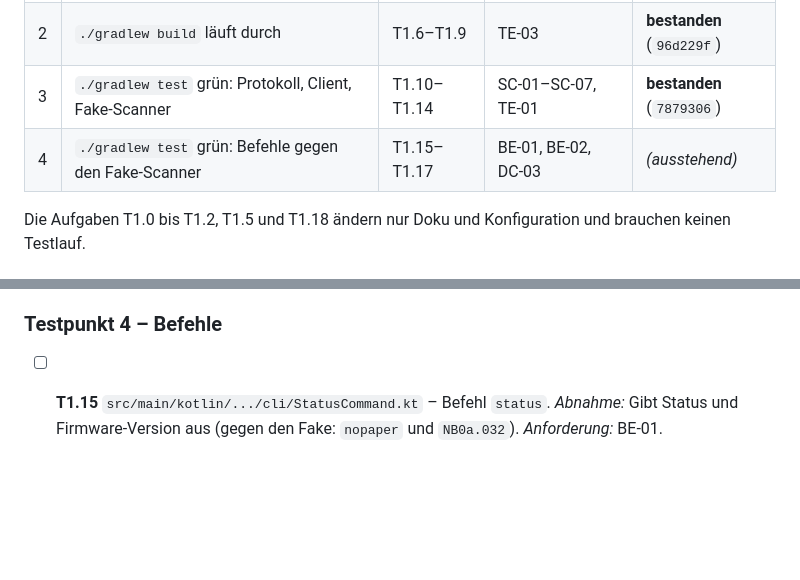
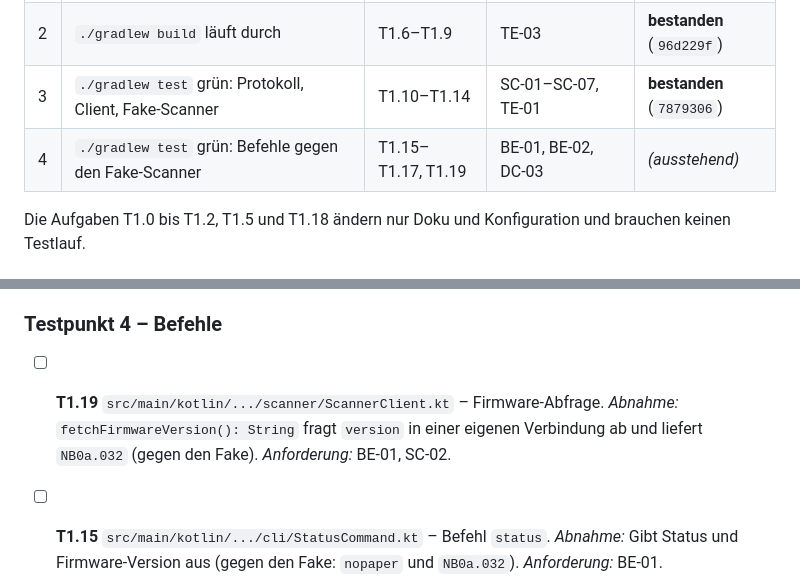
Before and after one commit to digiwomb-dev/UnboundAir, a Markdown page: docs/meilenstein-1.md, 2 parts joined by grey strips. Drawn GitHub-style; blank space fills up the shorter version.

Commit message:
docs: list firmware query as milestone 1 task T1.19

```diff
--- a/docs/meilenstein-1.md
+++ b/docs/meilenstein-1.md
@@ -39,7 +39,7 @@ Der Meilenstein ist in vier Testpunkte geschnitten, damit ein Fehlschlag klein u
 | 1 | Dev Container baut und startet; `java -version` meldet 26, `jpegtran -version` antwortet | T1.3, T1.4 | DC-01, DC-02 | **bestanden** (`3bede7d`) |
 | 2 | `./gradlew build` läuft durch | T1.6–T1.9 | TE-03 | **bestanden** (`96d229f`) |
 | 3 | `./gradlew test` grün: Protokoll, Client, Fake-Scanner | T1.10–T1.14 | SC-01–SC-07, TE-01 | **bestanden** (`7879306`) |
-| 4 | `./gradlew test` grün: Befehle gegen den Fake-Scanner | T1.15–T1.17 | BE-01, BE-02, DC-03 | *(ausstehend)* |
+| 4 | `./gradlew test` grün: Befehle gegen den Fake-Scanner | T1.15–T1.17, T1.19 | BE-01, BE-02, DC-03 | *(ausstehend)* |
 
 Die Aufgaben T1.0 bis T1.2, T1.5 und T1.18 ändern nur Doku und Konfiguration und brauchen keinen Testlauf.
 
@@ -80,6 +80,7 @@ Verifiziert am Commit `3bede7d`: `java -version` meldet `Temurin-26.0.2+10`, `jp
 
 ### Testpunkt 4 – Befehle
 
+- [ ] **T1.19** `src/main/kotlin/.../scanner/ScannerClient.kt` – Firmware-Abfrage. *Abnahme:* `fetchFirmwareVersion(): String` fragt `version` in einer eigenen Verbindung ab und liefert `NB0a.032` (gegen den Fake). *Anforderung:* BE-01, SC-02.
 - [ ] **T1.15** `src/main/kotlin/.../cli/StatusCommand.kt` – Befehl `status`. *Abnahme:* Gibt Status und Firmware-Version aus (gegen den Fake: `nopaper` und `NB0a.032`). *Anforderung:* BE-01.
 - [ ] **T1.16** `src/main/kotlin/.../cli/ScanCommand.kt` – Befehl `scan`. *Abnahme:* `scan [--dpi 300|600] [--out DATEI]` schreibt das Roh-JPEG; kein Zuschnitt (folgt in Meilenstein 2). *Anforderung:* BE-02 (Teil).
 - [ ] **T1.17** `src/test/kotlin/.../cli/CommandTest.kt` – Befehlstests. *Abnahme:* Beide Befehle laufen gegen den Fake-Scanner grün. *Anforderung:* BE-01, BE-02, DC-03.
```
